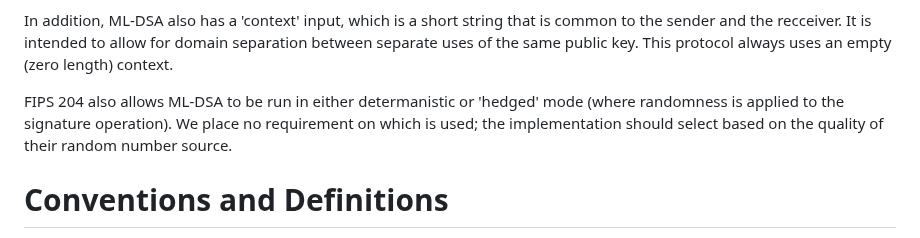
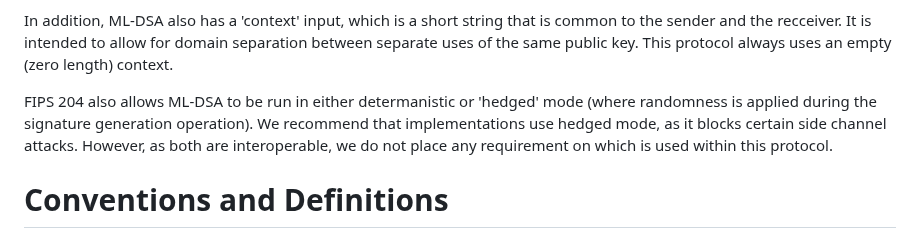
Before and after one commit to sfluhrer/ssh-mldsa, a Markdown page: draft-sfluhrer-ssh-mldsa.md, the part around the change. Drawn GitHub-style.

Commit message:
Issue 1 - recommend hedged mode

```diff
--- a/draft-sfluhrer-ssh-mldsa.md
+++ b/draft-sfluhrer-ssh-mldsa.md
@@ -77,8 +77,9 @@ informative:
    It is intended to allow for domain separation between separate uses of the same public key.
    This protocol always uses an empty (zero length) context.
 
-   FIPS 204 also allows ML-DSA to be run in either determanistic or 'hedged' mode (where randomness is applied to the signature operation).
-   We place no requirement on which is used; the implementation should select based on the quality of their random number source.
+   FIPS 204 also allows ML-DSA to be run in either determanistic or 'hedged' mode (where randomness is applied during the signature generation operation).
+   We recommend that implementations use hedged mode, as it blocks certain side channel attacks.
+   However, as both are interoperable, we do not place any requirement on which is used within this protocol.
 
 # Conventions and Definitions
 
```
